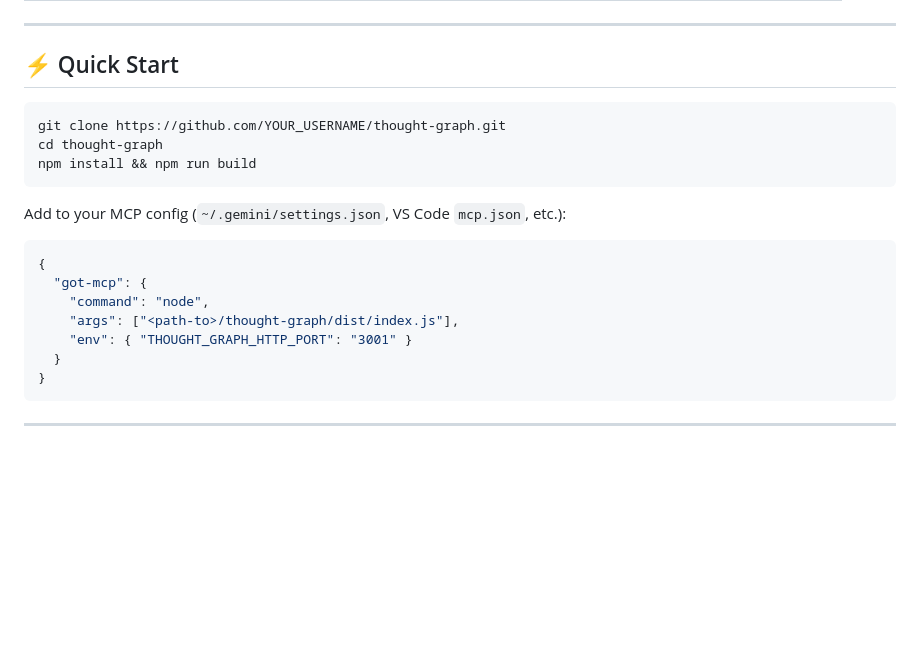
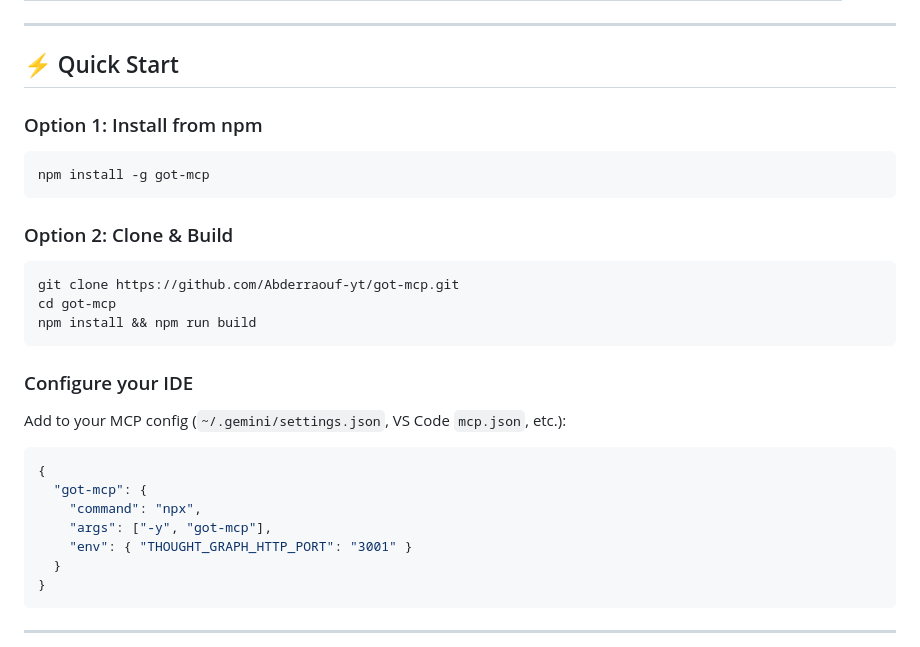
Before and after one commit to Abderraouf-yt/got-mcp, a Markdown page: README.md, the part around the change. Drawn GitHub-style; blank space fills up the shorter version.

Commit message:
docs(readme): add npm install option and fix repo URLs

````diff
--- a/README.md
+++ b/README.md
@@ -52,19 +52,29 @@ Graph of Thoughts: A → B₁ ←contradiction→ C₁, B₂ →aggregate→ D
 
 ## ⚡ Quick Start
 
+### Option 1: Install from npm
+
 ```bash
-git clone https://github.com/YOUR_USERNAME/thought-graph.git
-cd thought-graph
+npm install -g got-mcp
+```
+
+### Option 2: Clone & Build
+
+```bash
+git clone https://github.com/Abderraouf-yt/got-mcp.git
+cd got-mcp
 npm install && npm run build
 ```
+
+### Configure your IDE
 
 Add to your MCP config (`~/.gemini/settings.json`, VS Code `mcp.json`, etc.):
 
 ```json
 {
   "got-mcp": {
-    "command": "node",
-    "args": ["<path-to>/thought-graph/dist/index.js"],
+    "command": "npx",
+    "args": ["-y", "got-mcp"],
     "env": { "THOUGHT_GRAPH_HTTP_PORT": "3001" }
   }
 }
````
